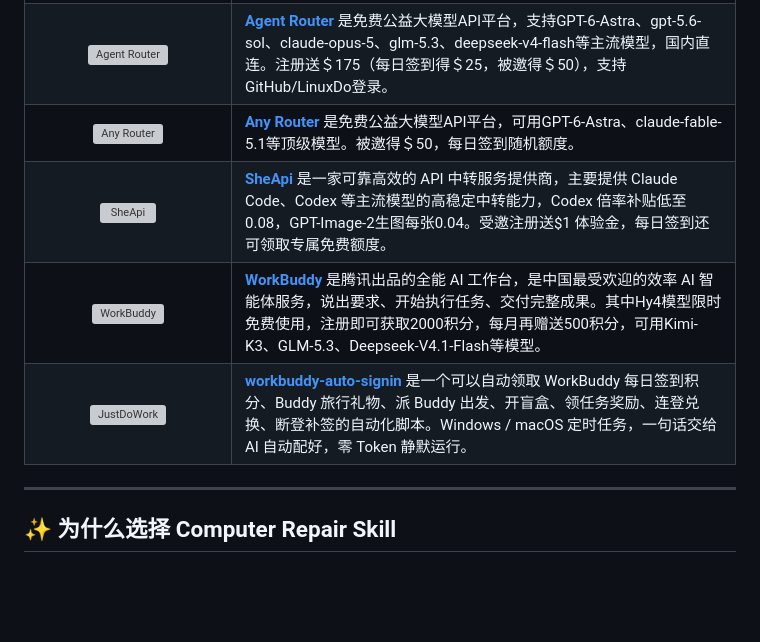
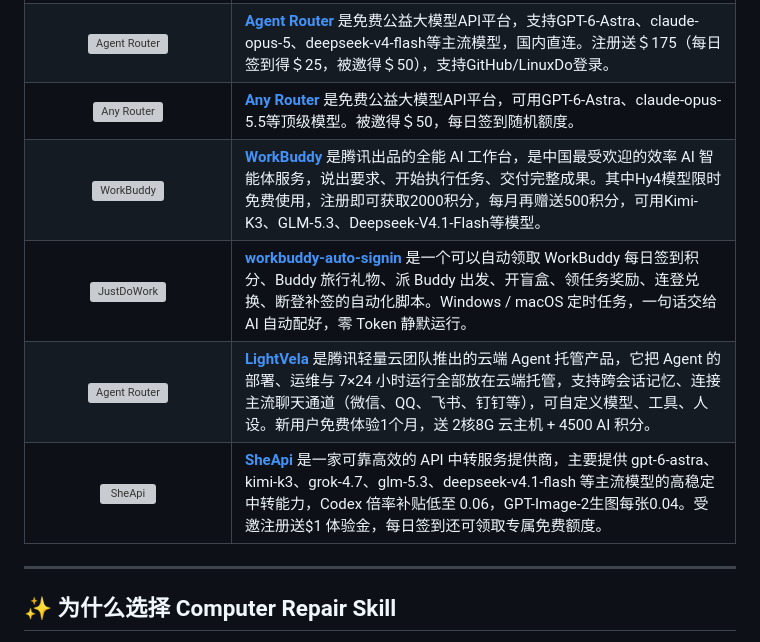
Before and after one commit to 88lin/computer-repair-skill, a Markdown page: README.md, the part around one of its changes. Rendered like a GitHub page; blank space fills up the shorter version; grey boxes are pictures that could not be loaded.

Commit message:
Update links and descriptions in README.md

```diff
--- a/README.md
+++ b/README.md
@@ -36,19 +36,13 @@
 <td width="180" align="center" valign="middle">
   <a href="https://agentrouter.org/register?aff=ugVO"><img src="https://cdn.jsdmirror.com/gh/88lin/picx-images-hosting@master/90C5FAD072EA247822CB88BB32512A41.webp" alt="Agent Router" width="150"></a>
 </td>
-<td valign="middle"><b><a href="https://agentrouter.org/register?aff=ugVO">Agent Router</a></b>&nbsp;是免费公益大模型API平台，支持GPT-6-Astra、gpt-5.6-sol、claude-opus-5、glm-5.3、deepseek-v4-flash等主流模型，国内直连。注册送＄175（每日签到得＄25，被邀得＄50），支持GitHub/LinuxDo登录。</td>
+<td valign="middle"><b><a href="https://agentrouter.org/register?aff=ugVO">Agent Router</a></b>&nbsp;是免费公益大模型API平台，支持GPT-6-Astra、claude-opus-5、deepseek-v4-flash等主流模型，国内直连。注册送＄175（每日签到得＄25，被邀得＄50），支持GitHub/LinuxDo登录。</td>
 </tr>
 <tr>
 <td width="180" align="center" valign="middle">
   <a href="https://anyrouter.top/register?aff=woX5"><img src="https://cdn.jsdmirror.com/gh/88lin/picx-images-hosting@master/微信图片_20260907170036_114_2.webp" alt="Any Router" width="150"></a>
 </td>
-<td valign="middle"><b><a href="https://anyrouter.top/register?aff=woX5">Any Router</a></b>&nbsp;是免费公益大模型API平台，可用GPT-6-Astra、claude-fable-5.1等顶级模型。被邀得＄50，每日签到随机额度。</td>
-</tr>
-<tr>
-<td width="180" align="center" valign="middle">
-  <a href="https://www.sheapi.top/sign-up?aff=MvcR"><img src="https://cdn.jsdmirror.com/gh/88lin/picx-images-hosting@master/ScreenShot_2026-08-06_174058_726.webp" alt="SheApi" width="150"></a>
-</td>
-<td valign="middle"><b><a href="https://www.sheapi.top/sign-up?aff=MvcR">SheApi</a></b>&nbsp;是一家可靠高效的 API 中转服务提供商，主要提供 Claude Code、Codex 等主流模型的高稳定中转能力，Codex 倍率补贴低至 0.08，GPT-Image-2生图每张0.04。受邀注册送$1 体验金，每日签到还可领取专属免费额度。</td>
+<td valign="middle"><b><a href="https://anyrouter.top/register?aff=woX5">Any Router</a></b>&nbsp;是免费公益大模型API平台，可用GPT-6-Astra、claude-opus-5.5等顶级模型。被邀得＄50，每日签到随机额度。</td>
 </tr>
 <tr>
 <td width="180" align="center" valign="middle">
@@ -61,6 +55,18 @@
   <a href="https://github.com/88lin/workbuddy-auto-signin"><img src="https://download.codebuddy.cn/web/workbuddy/0bebf86e38e7d71ff0c313d661e7753ff996c54e/assets/workbuddy-logo-WhgOvEF7.png" alt="JustDoWork" width="150"></a>
 </td>
 <td valign="middle"><b><a href="https://github.com/88lin/workbuddy-auto-signin">workbuddy-auto-signin</a></b>&nbsp;是一个可以自动领取 WorkBuddy 每日签到积分、Buddy 旅行礼物、派 Buddy 出发、开盲盒、领任务奖励、连登兑换、断登补签的自动化脚本。Windows / macOS 定时任务，一句话交给 AI 自动配好，零 Token 静默运行。</td>
+</tr>
+<tr>
+<td width="180" align="center" valign="middle">
+  <a href="https://lightvela.com/?ref=9TVZHV5GKS"><img src="https://lightvela.com/lightvela-logo.svg" alt="Agent Router" width="150"></a>
+</td>
+<td valign="middle"><b><a href="https://lightvela.com/?ref=9TVZHV5GKS">LightVela</a></b>&nbsp;是腾讯轻量云团队推出的云端 Agent 托管产品，它把 Agent 的部署、运维与 7×24 小时运行全部放在云端托管，支持跨会话记忆、连接主流聊天通道（微信、QQ、飞书、钉钉等），可自定义模型、工具、人设。新用户免费体验1个月，送 2核8G 云主机 + 4500 AI 积分。</td>
+</tr>
+<tr>
+<td width="180" align="center" valign="middle">
+  <a href="https://www.sheapi.top/sign-up?aff=MvcR"><img src="https://cdn.jsdmirror.com/gh/88lin/picx-images-hosting@master/ScreenShot_2026-08-06_174058_726.webp" alt="SheApi" width="150"></a>
+</td>
+<td valign="middle"><b><a href="https://www.sheapi.top/sign-up?aff=MvcR">SheApi</a></b>&nbsp;是一家可靠高效的 API 中转服务提供商，主要提供 gpt-6-astra、kimi-k3、grok-4.7、glm-5.3、deepseek-v4.1-flash 等主流模型的高稳定中转能力，Codex 倍率补贴低至 0.06，GPT-Image-2生图每张0.04。受邀注册送$1 体验金，每日签到还可领取专属免费额度。</td>
 </tr>
 </table>
 
```
Also changed, not shown: other parts of README.md (+2 -2 lines).
